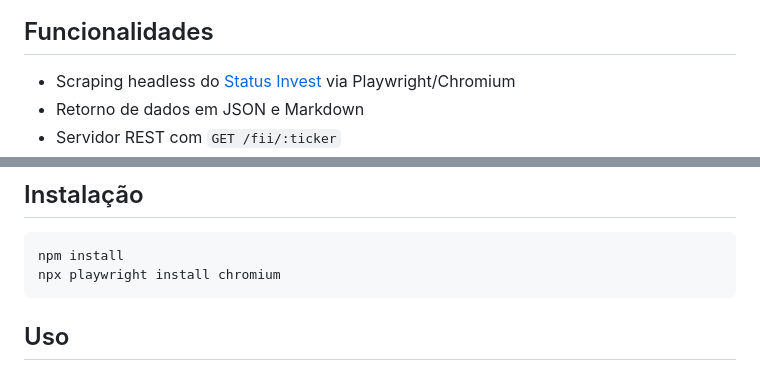
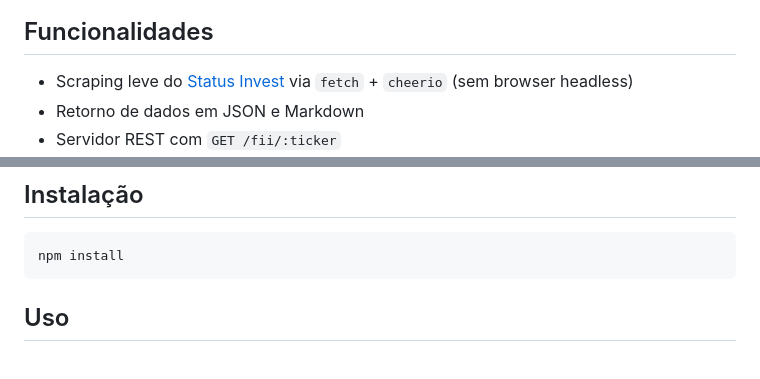
Before and after one commit to zclt/efedois, a Markdown page: README.md, 2 parts joined by grey strips. Drawn GitHub-style.

````diff
--- a/README.md
+++ b/README.md
@@ -10,7 +10,7 @@ Inclui servidor REST, dashboard web com atualização automática e histórico p
 
 ## Funcionalidades
 
-- Scraping headless do [Status Invest](https://statusinvest.com.br) via Playwright/Chromium
+- Scraping leve do [Status Invest](https://statusinvest.com.br) via `fetch` + `cheerio` (sem browser headless)
 - Retorno de dados em JSON e Markdown
 - Servidor REST com `GET /fii/:ticker`
 - Dashboard web com atualização automática configurável
@@ -26,7 +26,6 @@ Inclui servidor REST, dashboard web com atualização automática e histórico p
 
 ```bash
 npm install
-npx playwright install chromium
 ```
 
 ## Uso
````
Also changed, not shown: other parts of README.md (+17 -7 lines).
